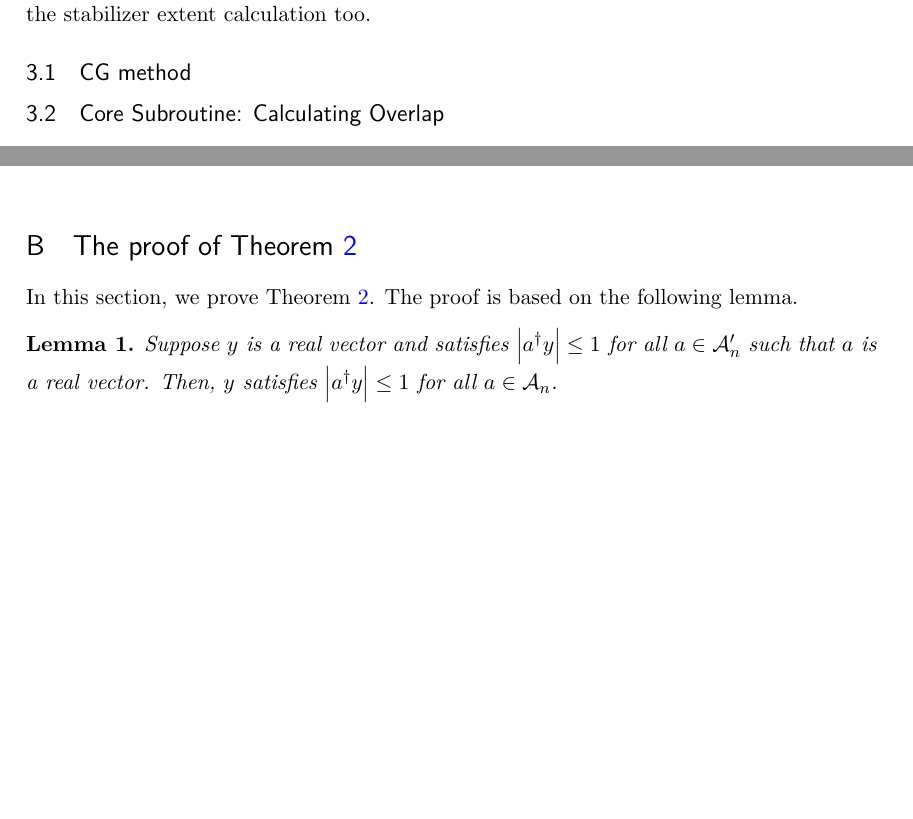
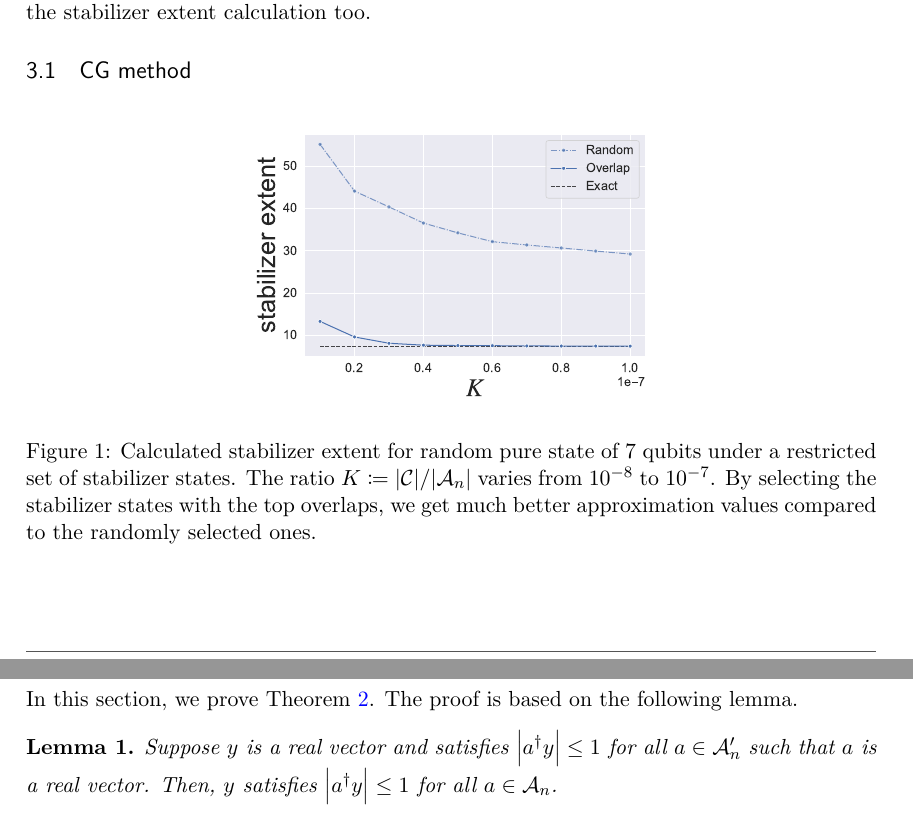
Before and after one commit to quantum-programming/stabilizer_extent, a LaTeX document (doc/summary/main.tex): two parts of pages 2 and 8 of 10 before the commit and two parts of pages 2 and 10 of 10 after it, joined at a grey line, cut so that both start at the same text, the shorter picture padded with empty space. Compiled offline with pdfLaTeX.

Commit message:
add figure to main.tex

```diff
--- a/doc/summary/main.tex
+++ b/doc/summary/main.tex
@@ -254,6 +254,22 @@ for the stabilizer extent calculation too.
     \caption{Exact stabilizer extent calculation by Column Generation}
     \label{alg:CG}
 \end{algorithm}
+
+\begin{figure}[htbp]
+    \centering
+    \includegraphics[width=0.5\columnwidth]{../../image/K_vs_extent_7.pdf}
+    \caption{
+        Calculated stabilizer extent
+        for random pure state of 7 qubits
+        under a restricted set of stabilizer states.
+        The ratio $K \defeq \abs{\calC}/\abs{\calA_n}$
+        varies from $10^{-8}$ to $10^{-7}$.
+        By selecting the stabilizer states with the top overlaps,
+        we get much better approximation values
+        compared to the randomly selected ones.
+    }
+    \label{fig:label}
+\end{figure}
 
 \subsection{Core Subroutine: Calculating Overlap}
 \label{sec:coreSubroutine}
```
Also changed, not shown: doc/summary/main.pdf, doc/summary/main.tex (2 more changed lines).
